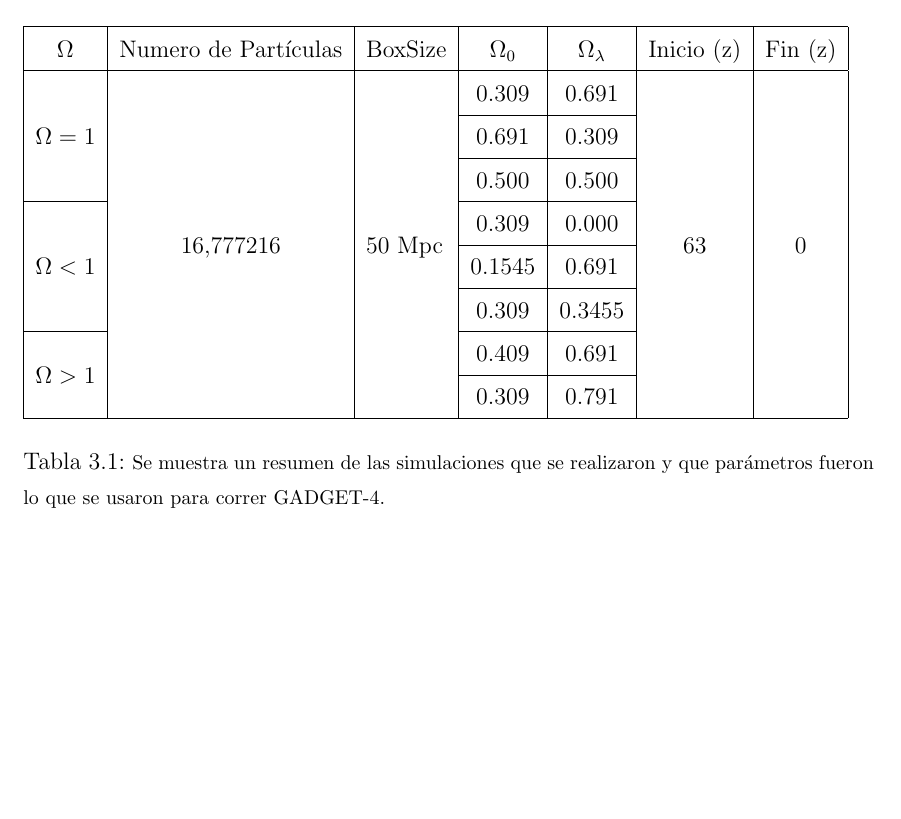
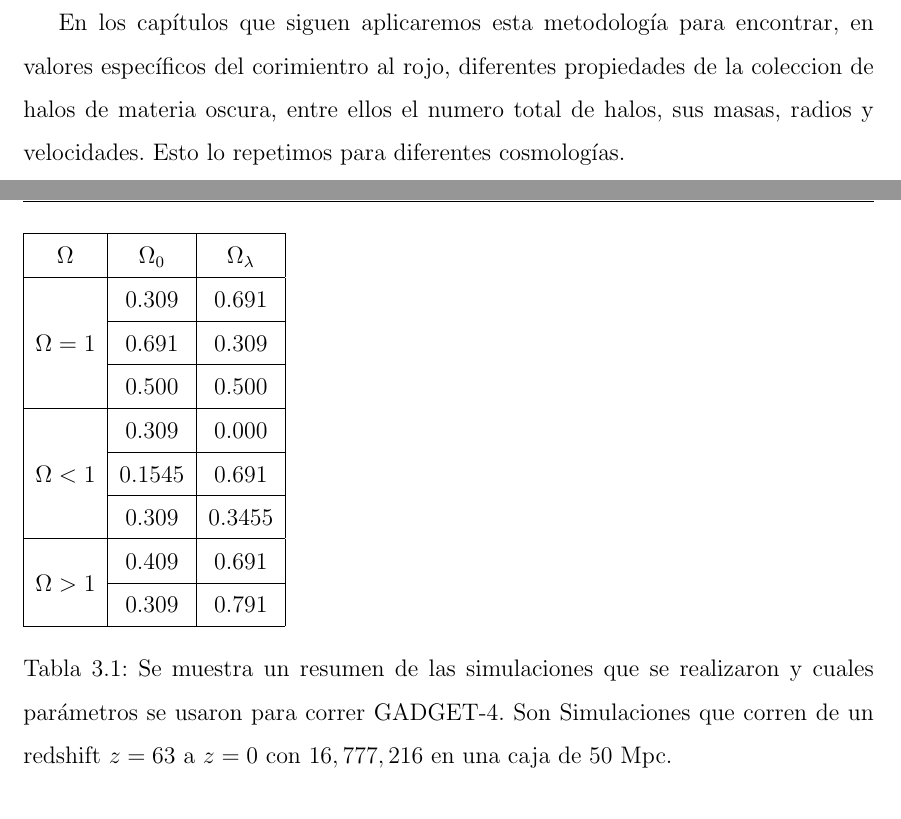
Before and after one commit to maps16/Tesis, a LaTeX thesis (Documento/main.tex, which reads Documento/cap2.tex, Documento/cap3.tex): part of page 33 of 132 before the commit and two parts of pages 32 and 34 of 133 after it, the two joined at a grey line, cut at the place of the change, the shorter picture padded with empty space. Compiled offline with pdfLaTeX.

Commit message:
Correcciones Dr. Arreaga

```diff
--- a/Documento/cap2.tex
+++ b/Documento/cap2.tex
@@ -189,3 +189,5 @@ Hemos visto dos herramientas que nos permiten identificar estructuras, cada una
 Este método tiende a ser muy rápido ya que suele omitir el paso donde verifican si las partículas se encuentran ligadas gravitacionalmente, lo que hace que las estructuras identificadas tengan una naturaleza física no definida seguramente. Una alternativa es depender de información pasada para la identificación de halos. Si tenemos un conjunto de partículas que se encuentran ligadas gravitacionalmente y se clasifica como una sub-estructura de un sistema mas grande, se puede checar continuamente si las partículas siguen ligadas. Esto asume que las estructuras solo pueden perder partículas y que no crecen en masa en una manera apreciable cuando se encuentra en órbita de un sistema mas grande. Este algoritmo se le conoce como \textit{Hierarchically Bound Tracing}(HBT).
 
 GADGET-4 implemento una variante de HBT+. En la practica, este algoritmo puede reemplazar a SUBFIND teniendo la misma estructura de salida, a este enfoque SUBFIND-HBT. Funciona solamente con los snapshots en secuencia procesados en orden temporal. El método primeramente encuentra nuevos grupos FOF. Después se identifican candidatos para sub-estructura en cada grupo FOF basados en su pasadas afiliaciones de sub-estructuras. Los candidatos mas grandes encontrados se descartan por el momento, debido a que el procedimiento lo identifica como el halo del fondo del grupo, el cual puede crecer en masa. El resto de los candidatos se someten a un proceso para identificar si las partículas siguen ligas a la sub-estructura usando sus coordenadas en el espacio fase. Este método es significativamente mas simple y barato computacionalmente ya que no se necesita calcular el campo de densidad y por tanto no hay necesidad de procesar el calculo de los puntos sillas. La gran ventaja es que capaz de recuperar la masa total de todas las sub-estructuras, incluso de las que están cerca del pericentro en su orbita \cite{2021MNRAS.506.2871S}.
+
+En los capítulos que siguen aplicaremos esta metodología para encontrar, en valores específicos del corimientro al rojo, diferentes propiedades de la coleccion de halos de materia oscura, entre ellos el numero total de halos, sus masas, radios y velocidades. Esto lo repetimos para diferentes cosmologías.
--- a/Documento/cap3.tex
+++ b/Documento/cap3.tex
@@ -11,23 +11,31 @@
 \chapter{Halos de Materia Oscura}
 \setcounter{equation}{0}
 
-\noindent Con la intención de conocer y diferenciar diferentes cosmologías, en nuestro estudio de los halos de materia oscura, optamos por realizar fue una variedad de simulaciones de materia oscura. Desde simulaciones con cosmologías de Universos planos ($\Omega = 1$), asi como cosmologías  de universos con densidades sub-criticas ($\Omega < 1$) y super-criticas ($\Omega > 1$). Las simulaciones que realizamos tienen $16,777,216$ partículas en una caja de $50$ Mpc y se empezaron en un corrimiento al rojo de $z=63$ hasta un $z=0$.
-\begin{table}[H]
-    \begin{tabular}{|c|c|l|c|c|c|c|}
+\noindent Con la intención de conocer y diferenciar diferentes cosmologías, en nuestro estudio de los halos, optamos por realizar una variedad de simulaciones de materia oscura. Desde simulaciones con cosmologías de Universos planos ($\Omega = 1$), asi como cosmologías  de universos con densidades sub-criticas ($\Omega < 1$) y super-criticas ($\Omega > 1$). Las simulaciones que realizamos tienen $16,777,216$ partículas en una caja de $50$ Mpc y se empezaron en un corrimiento al rojo de $z=63$ hasta un $z=0$ con un numero mínimo de partículas para los grupos (DesLinkNgb) de 20. Los parámetros específicos se referencian en la tabla \ref{tab:Resumen_Sim}.
+
+\begin{table}[]
+
+    \begin{tabular}{|c|c|c|}
+
     \hline
-    $\Omega$                      & Numero de Partículas       & BoxSize                 & $\Omega_0$ & $\Omega_\lambda$ & Inicio (z)          & Fin (z)            \\ \hline
-    \multirow{3}{*}{$\Omega = 1$} & \multirow{8}{*}{16,777216} & \multirow{8}{*}{50 Mpc} & 0.309      & 0.691            & \multirow{8}{*}{63} & \multirow{8}{*}{0} \\ \cline{4-5}
-                                  &                            &                         & 0.691      & 0.309            &                     &                    \\ \cline{4-5}
-                                  &                            &                         & 0.500      & 0.500            &                     &                    \\ \cline{1-1} \cline{4-5}
-    \multirow{3}{*}{$\Omega < 1$} &                            &                         & 0.309      & 0.000            &                     &                    \\ \cline{4-5}
-                                  &                            &                         & 0.1545     & 0.691            &                     &                    \\ \cline{4-5}
-                                  &                            &                         & 0.309      & 0.3455           &                     &                    \\ \cline{1-1} \cline{4-5}
-    \multirow{2}{*}{$\Omega > 1$} &                            &                         & 0.409      & 0.691            &                     &                    \\ \cline{4-5}
-                                  &                            &                         & 0.309      & 0.791            &                     &                    \\ \hline
+    $\Omega$ & $\Omega_0$ & $\Omega_\lambda$ \\ \hline
+    \multirow{3}{*}{$\Omega = 1$} & 0.309 & 0.691 \\ \cline{2-3}
+     & 0.691 & 0.309 \\ \cline{2-3}
+     & 0.500 & 0.500 \\ \hline
+    \multirow{3}{*}{$\Omega < 1$} & 0.309 & 0.000 \\ \cline{2-3}
+     & 0.1545 & 0.691 \\ \cline{2-3}
+     & 0.309 & 0.3455 \\ \hline
+    \multirow{2}{*}{$\Omega > 1$} & 0.409 & 0.691 \\ \cline{2-3}
+     & 0.309 & 0.791 \\ \hline
     \end{tabular}
-    \caption{\footnotesize Se muestra un resumen de las simulaciones que se realizaron y que parámetros fueron lo que se usaron para correr GADGET-4.}
+
+    \caption{Se muestra un resumen de las simulaciones que se realizaron y cuales parámetros se usaron para correr GADGET-4. Son Simulaciones que corren de un redshift $z=63$ a $z=0$ con $16,777,216$ en una caja de 50 Mpc.}
+
     \label{tab:Resumen_Sim}
-    \end{table}
+
+\end{table}
+
+DesLinkNgb
 %====================================================================================================================
 %======================================  COSMO PLANA  ===============================================================
 %====================================================================================================================
```
Also changed, not shown: Documento/format.tex (+11 -0 lines), Documento/resumen.tex (+1 -21 lines), 1 other file.
